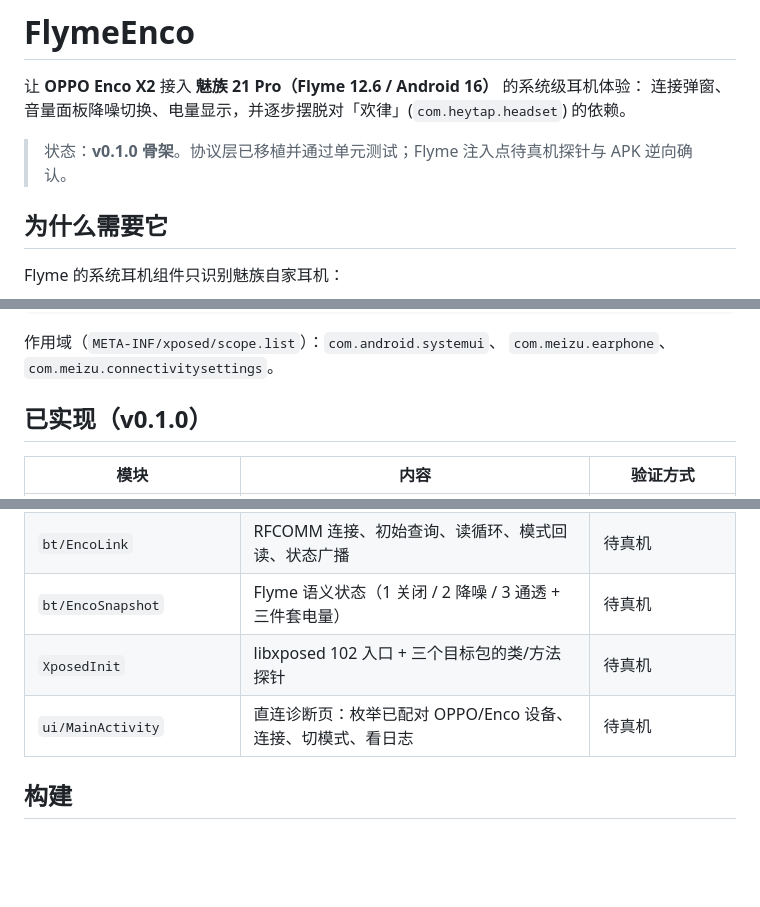
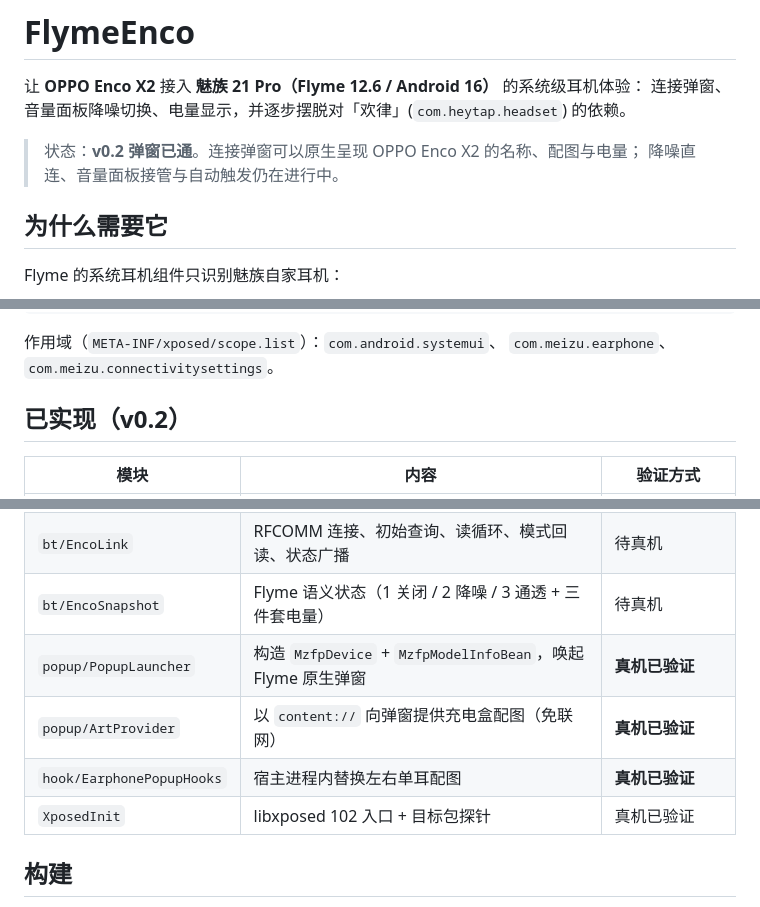
Before and after one commit to cnnceart/FlymeEars, a Markdown page: README.md, 3 parts joined by grey strips. GitHub-like rendering; blank space fills up the shorter version.

```diff
--- a/README.md
+++ b/README.md
@@ -3,7 +3,8 @@
 让 **OPPO Enco X2** 接入 **魅族 21 Pro（Flyme 12.6 / Android 16）** 的系统级耳机体验：
 连接弹窗、音量面板降噪切换、电量显示，并逐步摆脱对「欢律」(`com.heytap.headset`) 的依赖。
 
-> 状态：**v0.1.0 骨架**。协议层已移植并通过单元测试；Flyme 注入点待真机探针与 APK 逆向确认。
+> 状态：**v0.2 弹窗已通**。连接弹窗可以原生呈现 OPPO Enco X2 的名称、配图与电量；
+> 降噪直连、音量面板接管与自动触发仍在进行中。
 
 ## 为什么需要它
 
@@ -42,7 +43,7 @@ Flyme 的系统耳机组件只识别魅族自家耳机：
 作用域（`META-INF/xposed/scope.list`）：`com.android.systemui`、
 `com.meizu.earphone`、`com.meizu.connectivitysettings`。
 
-## 已实现（v0.1.0）
+## 已实现（v0.2）
 
 | 模块 | 内容 | 验证方式 |
 |---|---|---|
@@ -51,8 +52,10 @@ Flyme 的系统耳机组件只识别魅族自家耳机：
 | `protocol/AncMapper` | 原始 ANC 值 ↔ Flyme 三态语义，含强度档位与固件特异性编码 | 单元测试 |
 | `bt/EncoLink` | RFCOMM 连接、初始查询、读循环、模式回读、状态广播 | 待真机 |
 | `bt/EncoSnapshot` | Flyme 语义状态（1 关闭 / 2 降噪 / 3 通透 + 三件套电量） | 待真机 |
-| `XposedInit` | libxposed 102 入口 + 三个目标包的类/方法探针 | 待真机 |
-| `ui/MainActivity` | 直连诊断页：枚举已配对 OPPO/Enco 设备、连接、切模式、看日志 | 待真机 |
+| `popup/PopupLauncher` | 构造 `MzfpDevice` + `MzfpModelInfoBean`，唤起 Flyme 原生弹窗 | **真机已验证** |
+| `popup/ArtProvider` | 以 `content://` 向弹窗提供充电盒配图（免联网） | **真机已验证** |
+| `hook/EarphonePopupHooks` | 宿主进程内替换左右单耳配图 | **真机已验证** |
+| `XposedInit` | libxposed 102 入口 + 目标包探针 | 真机已验证 |
 
 ## 构建
 
```
Also changed, not shown: docs/reverse-engineering.md (+27 -2 lines), docs/popup-native-2.png (added), 8 other files.
